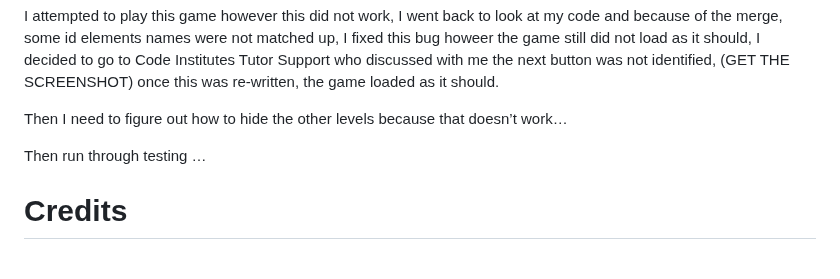
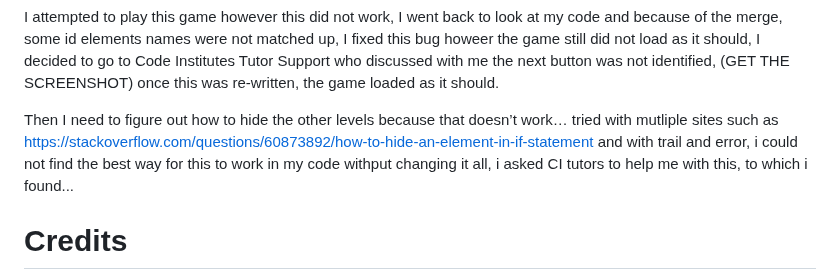
Before and after one commit to abikirkham/maths-challenge, a Markdown page: README.md, the part around the change. GitHub-like rendering.

Commit message:
add link to credit on readme

```diff
--- a/README.md
+++ b/README.md
@@ -551,10 +551,7 @@ https://stackoverflow.com/questions/64712803/change-game-difficulty-javascript
 
 I attempted to play this game however this did not work, I went back to look at my code and because of the merge, some id elements names were not matched up,  I fixed this bug howeer the game still did not load as it should, I decided to go to Code Institutes Tutor Support who discussed with me the next button was not identified, (GET THE SCREENSHOT) once this was re-written, the game loaded as it should.
 
-Then I need to figure out how to hide the other levels because that doesn’t work…
-
-Then run through testing …
-
+Then I need to figure out how to hide the other levels because that doesn’t work… tried with mutliple sites such as https://stackoverflow.com/questions/60873892/how-to-hide-an-element-in-if-statement and with trail and error, i could not find the best way for this to work in my code withput changing it all, i asked CI tutors to help me with this, to which i found...
 
 # Credits
 
```
